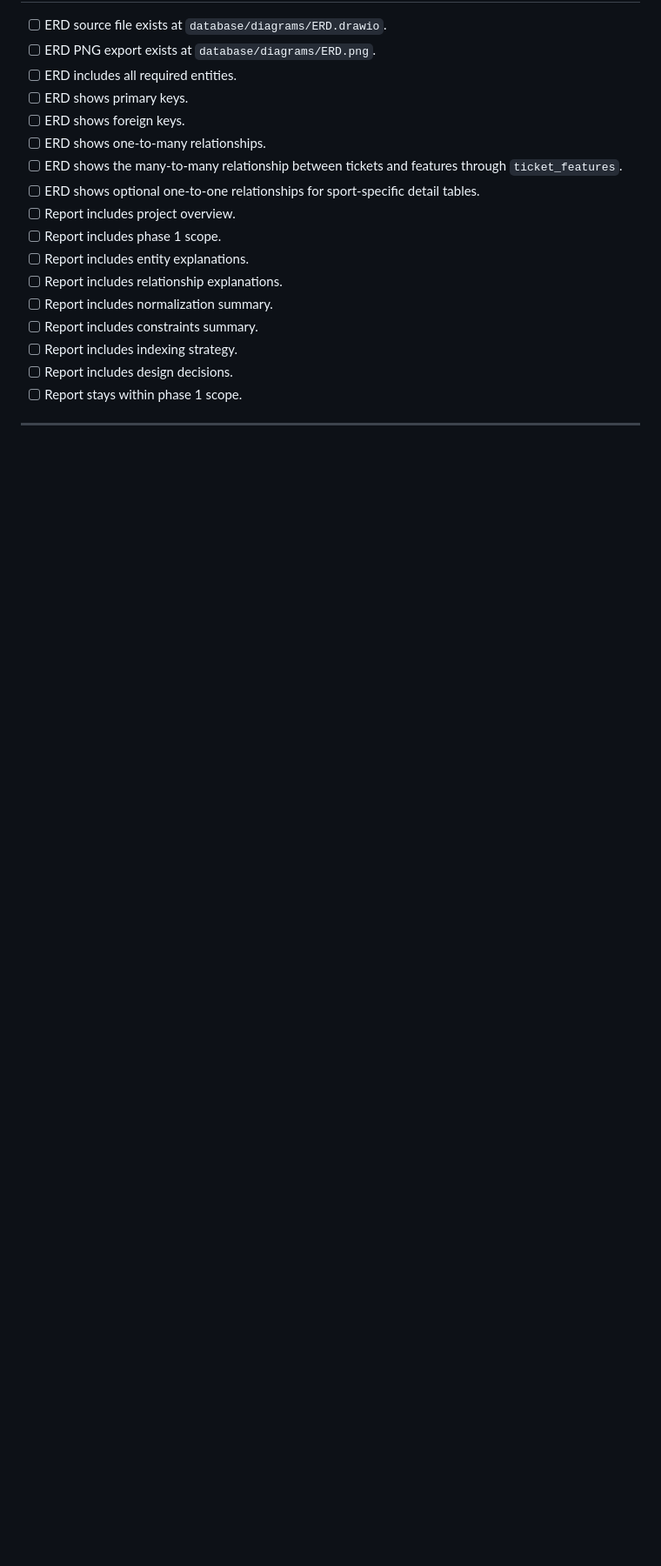
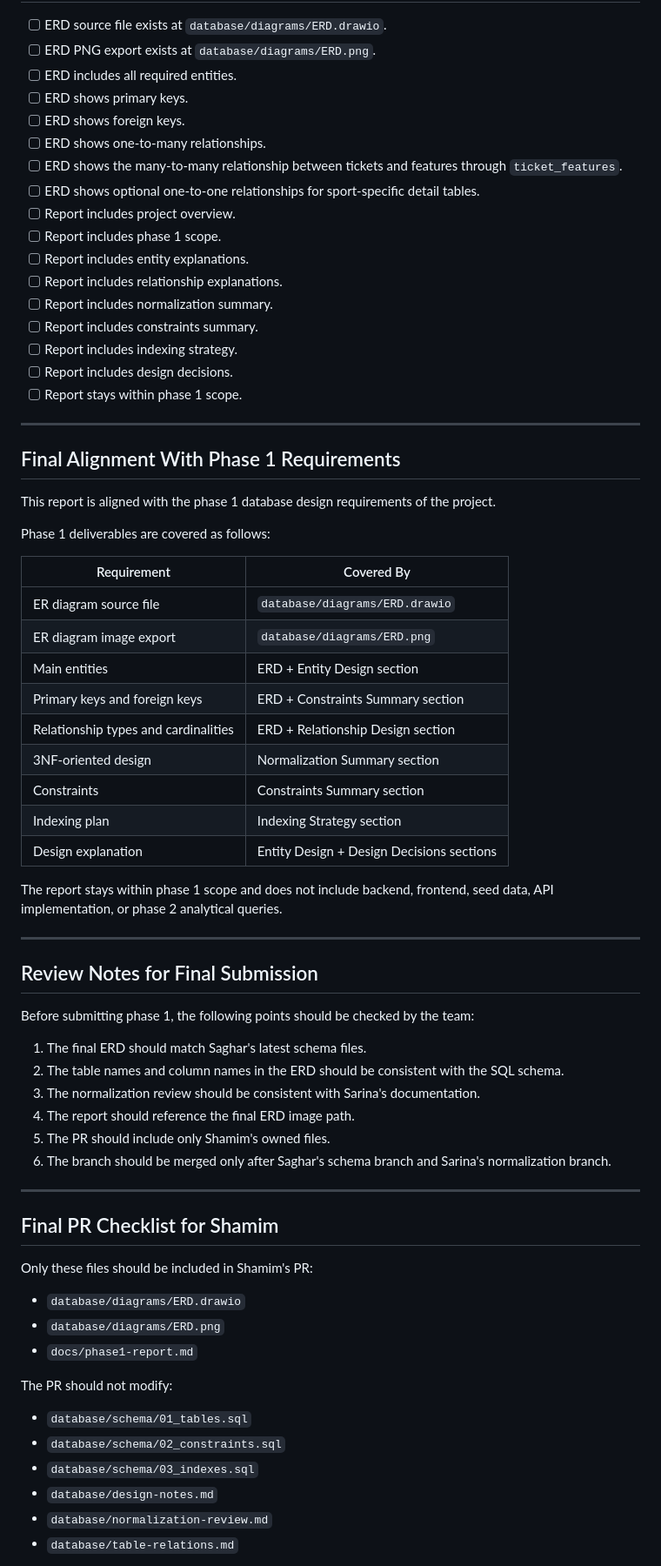
Before and after one commit to SagharRamezani/sports-ticket-reservation-db, a Markdown page: docs/phase1-report.md, the part around one of its changes. Shown at 87% size. Rendered like a GitHub page; blank space fills up the shorter version.

Commit message:
docs: complete phase 1 database design report

```diff
--- a/docs/phase1-report.md
+++ b/docs/phase1-report.md
@@ -1057,3 +1057,56 @@ This report and ERD do not directly modify the SQL schema files.
 
 ---
 
+
+## Final Alignment With Phase 1 Requirements
+
+This report is aligned with the phase 1 database design requirements of the project.
+
+Phase 1 deliverables are covered as follows:
+
+| Requirement | Covered By |
+|---|---|
+| ER diagram source file | `database/diagrams/ERD.drawio` |
+| ER diagram image export | `database/diagrams/ERD.png` |
+| Main entities | ERD + Entity Design section |
+| Primary keys and foreign keys | ERD + Constraints Summary section |
+| Relationship types and cardinalities | ERD + Relationship Design section |
+| 3NF-oriented design | Normalization Summary section |
+| Constraints | Constraints Summary section |
+| Indexing plan | Indexing Strategy section |
+| Design explanation | Entity Design + Design Decisions sections |
+
+The report stays within phase 1 scope and does not include backend, frontend, seed data, API implementation, or phase 2 analytical queries.
+
+---
+
+## Review Notes for Final Submission
+
+Before submitting phase 1, the following points should be checked by the team:
+
+1. The final ERD should match Saghar's latest schema files.
+2. The table names and column names in the ERD should be consistent with the SQL schema.
+3. The normalization review should be consistent with Sarina's documentation.
+4. The report should reference the final ERD image path.
+5. The PR should include only Shamim's owned files.
+6. The branch should be merged only after Saghar's schema branch and Sarina's normalization branch.
+
+---
+
+## Final PR Checklist for Shamim
+
+Only these files should be included in Shamim's PR:
+
+- `database/diagrams/ERD.drawio`
+- `database/diagrams/ERD.png`
+- `docs/phase1-report.md`
+
+The PR should not modify:
+
+- `database/schema/01_tables.sql`
+- `database/schema/02_constraints.sql`
+- `database/schema/03_indexes.sql`
+- `database/design-notes.md`
+- `database/normalization-review.md`
+- `database/table-relations.md`
+
```
Also changed, not shown: other parts of docs/phase1-report.md (+35 -2 lines).
